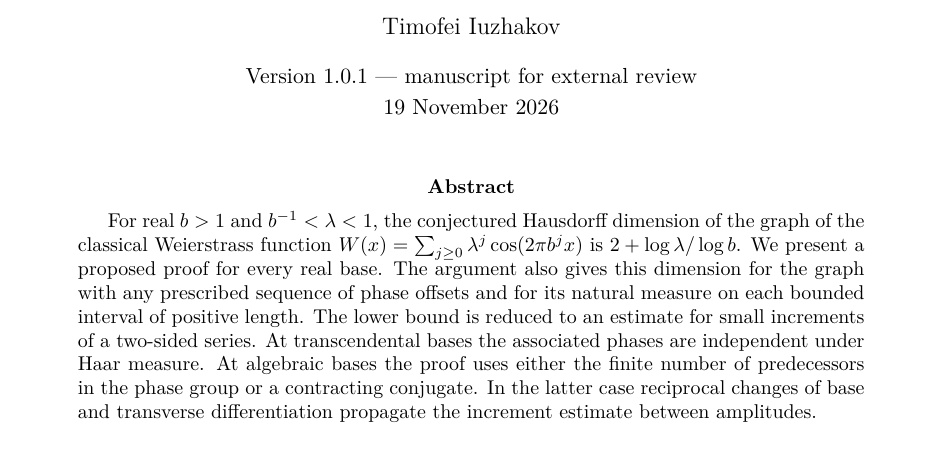
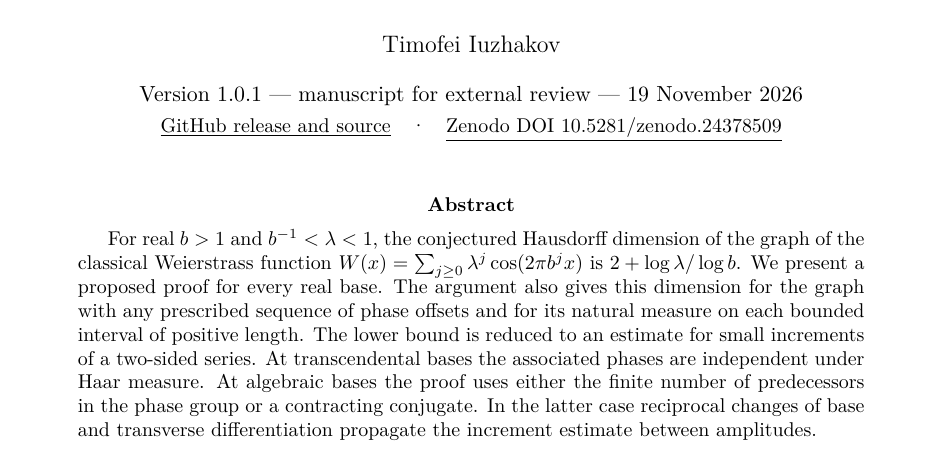
Before and after one commit to ppadfoot/weierstrass-real-bases, a LaTeX paper (iuzhakov-weierstrass-real-bases.tex): part of page 1 of 22, cut so that both start at the same text. Compiled offline with pdfLaTeX.

Commit message:
Link the v1.0.1 archival manuscript and citations to its Zenodo DOI

```diff
--- a/iuzhakov-weierstrass-real-bases.tex
+++ b/iuzhakov-weierstrass-real-bases.tex
@@ -15,7 +15,8 @@
 \newcommand{\E}{\mathbb E}
 \title{Hausdorff dimension of Weierstrass cosine graphs for real bases}
 \author{Timofei Iuzhakov}
-\date{\normalsize Version 1.0.1 --- manuscript for external review\\[2pt]19 November 2026}
+\date{\normalsize Version 1.0.1 --- manuscript for external review --- 19 November 2026\\[2pt]
+  {\small \href{https://github.com/ppadfoot/weierstrass-real-bases/releases/tag/v1.0.1}{\underline{GitHub release and source}}\quad\textperiodcentered\quad\href{https://doi.org/10.5281/zenodo.24378509}{\underline{Zenodo DOI 10.5281/zenodo.24378509}}}}
 \begin{document}
 \maketitle
 \begin{abstract}
```
Also changed, not shown: CITATION.bib (+1 -0 lines), README.md, iuzhakov-weierstrass-real-bases.pdf, 3 other files.
